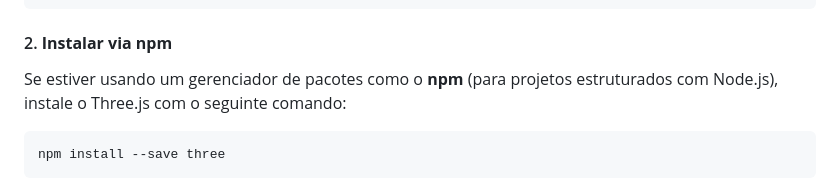
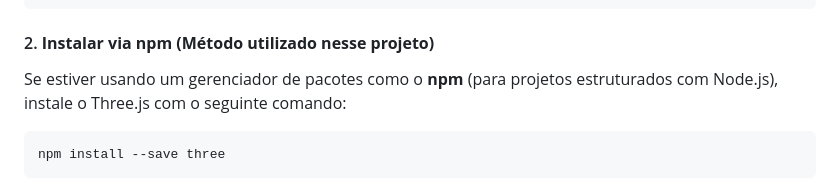
Before and after one commit to prsousa8/solar_system_computer-graphics, a Markdown page: README.md, the part around the change. Drawn GitHub-style.

````diff
--- a/README.md
+++ b/README.md
@@ -56,7 +56,7 @@ Você pode incluir o Three.js diretamente em seu projeto HTML através de um lin
 ```
 
 
-#### 2. **Instalar via npm**
+#### 2. **Instalar via npm (Método utilizado nesse projeto)**
 Se estiver usando um gerenciador de pacotes como o **npm** (para projetos estruturados com Node.js), instale o Three.js com o seguinte comando:
 
 ```bash
````
